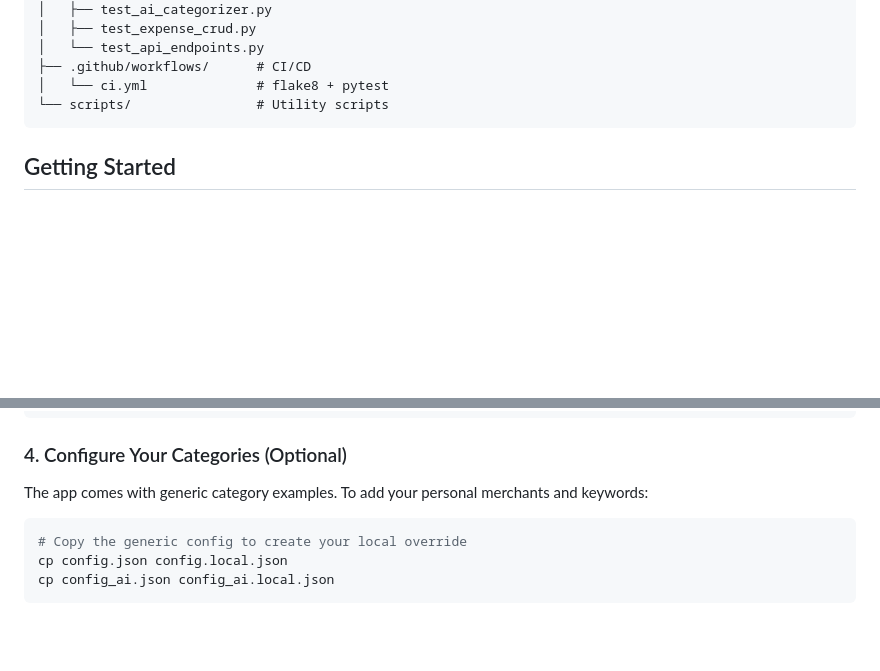
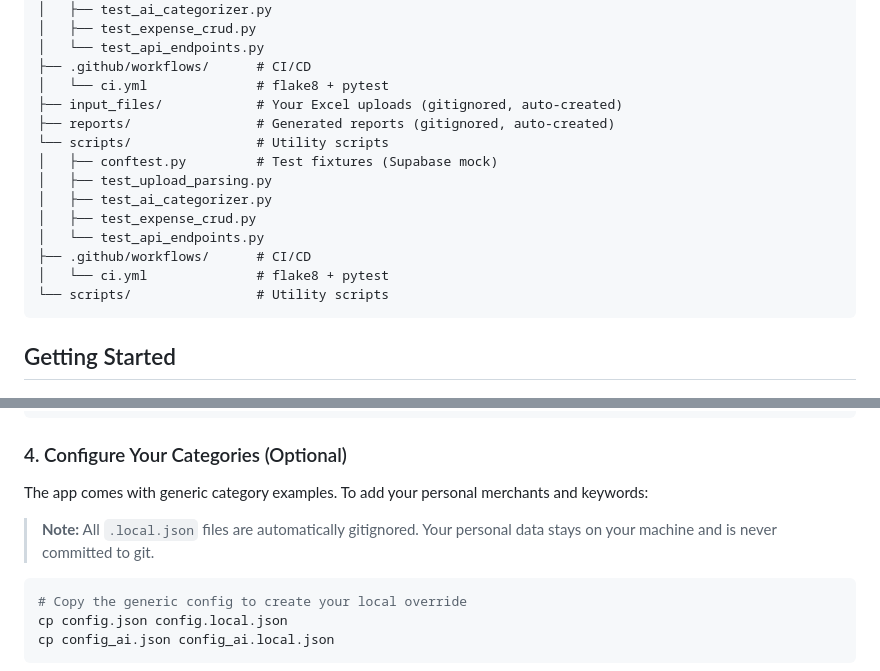
Before and after one commit to tomsand93/money-mate, a Markdown page: README.md, 2 parts joined by grey strips. Rendered like a GitHub page; blank space fills up the shorter version.

Commit message:
docs: Clarify folder structure and gitignored files in README
- Add input_files/ and reports/ to project structure
- Clarify that .local.json files are gitignored
- Add note about personal data staying local

````diff
--- a/README.md
+++ b/README.md
@@ -64,6 +64,16 @@ money-mate/
 │   └── test_api_endpoints.py
 ├── .github/workflows/      # CI/CD
 │   └── ci.yml              # flake8 + pytest
+├── input_files/            # Your Excel uploads (gitignored, auto-created)
+├── reports/                # Generated reports (gitignored, auto-created)
+└── scripts/                # Utility scripts
+│   ├── conftest.py         # Test fixtures (Supabase mock)
+│   ├── test_upload_parsing.py
+│   ├── test_ai_categorizer.py
+│   ├── test_expense_crud.py
+│   └── test_api_endpoints.py
+├── .github/workflows/      # CI/CD
+│   └── ci.yml              # flake8 + pytest
 └── scripts/                # Utility scripts
 ```
 
@@ -110,6 +120,8 @@ Run the migration on your Supabase project:
 ### 4. Configure Your Categories (Optional)
 
 The app comes with generic category examples. To add your personal merchants and keywords:
+
+> **Note:** All `.local.json` files are automatically gitignored. Your personal data stays on your machine and is never committed to git.
 
 ```bash
 # Copy the generic config to create your local override
````
